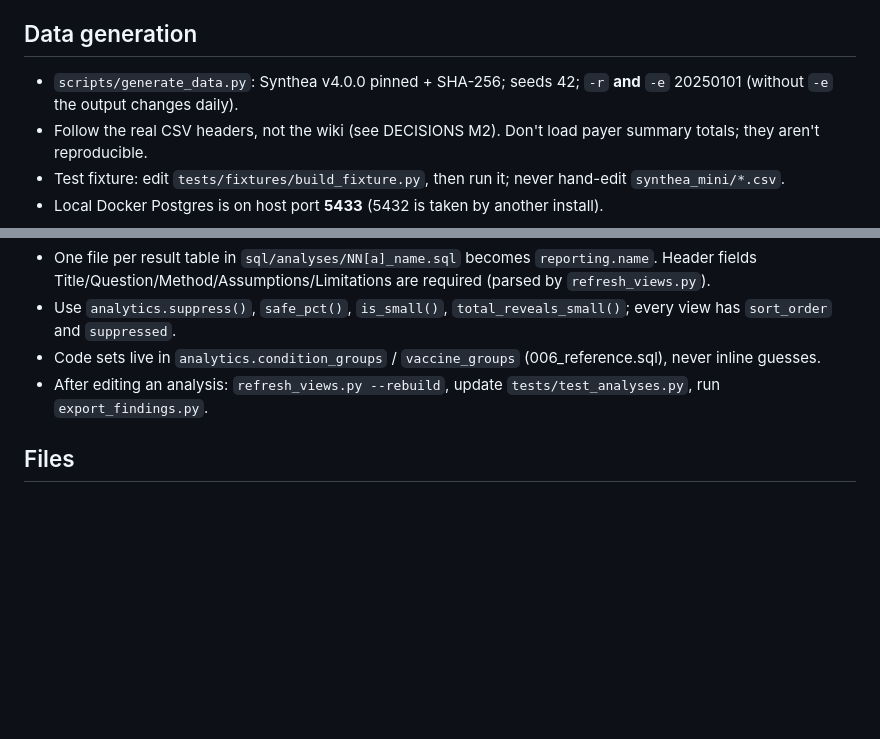
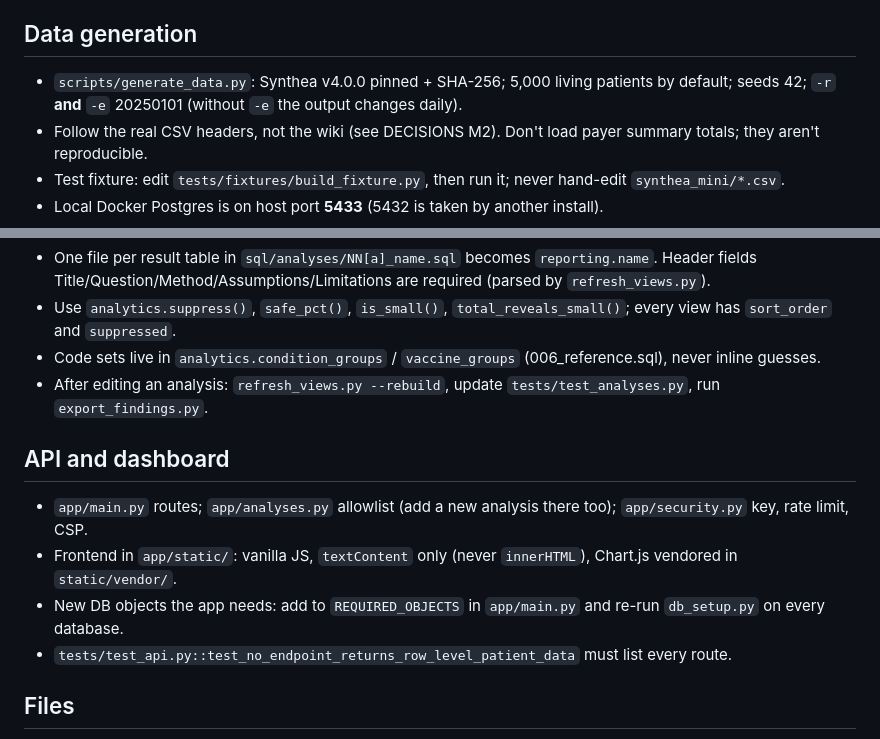
Before and after one commit to khushichhabra7921/CareLens, a Markdown page: CLAUDE.md, 2 parts joined by grey strips. GitHub-like rendering; blank space fills up the shorter version.

```diff
--- a/CLAUDE.md
+++ b/CLAUDE.md
@@ -25,7 +25,7 @@ The full brief is in the owner's Downloads/PROJECT_BRIEF.md. Decisions are logge
 - Secrets live only in env vars / `.env` (gitignored). `.env.example` is committed. The app refuses to start if a secret is missing.
 
 ## Data generation
-- `scripts/generate_data.py`: Synthea v4.0.0 pinned + SHA-256; seeds 42; `-r` **and** `-e` 20250101 (without `-e` the output changes daily).
+- `scripts/generate_data.py`: Synthea v4.0.0 pinned + SHA-256; 5,000 living patients by default; seeds 42; `-r` **and** `-e` 20250101 (without `-e` the output changes daily).
 - Follow the real CSV headers, not the wiki (see DECISIONS M2). Don't load payer summary totals; they aren't reproducible.
 - Test fixture: edit `tests/fixtures/build_fixture.py`, then run it; never hand-edit `synthea_mini/*.csv`.
 - Local Docker Postgres is on host port **5433** (5432 is taken by another install).
@@ -42,6 +42,12 @@ The full brief is in the owner's Downloads/PROJECT_BRIEF.md. Decisions are logge
 - Code sets live in `analytics.condition_groups` / `vaccine_groups` (006_reference.sql), never inline guesses.
 - After editing an analysis: `refresh_views.py --rebuild`, update `tests/test_analyses.py`, run `export_findings.py`.
 
+## API and dashboard
+- `app/main.py` routes; `app/analyses.py` allowlist (add a new analysis there too); `app/security.py` key, rate limit, CSP.
+- Frontend in `app/static/`: vanilla JS, `textContent` only (never `innerHTML`), Chart.js vendored in `static/vendor/`.
+- New DB objects the app needs: add to `REQUIRED_OBJECTS` in `app/main.py` and re-run `db_setup.py` on every database.
+- `tests/test_api.py::test_no_endpoint_returns_row_level_patient_data` must list every route.
+
 ## Files
 - All text files are UTF-8 without a BOM. Check with `py -3.12 scripts/check_encoding.py`.
 - `data/`, `tools/`, `.env` and `.venv/` are gitignored. Check with `git check-ignore -v <path>`.
```
Also changed, not shown: docs/DECISIONS.md (+47 -0 lines).
